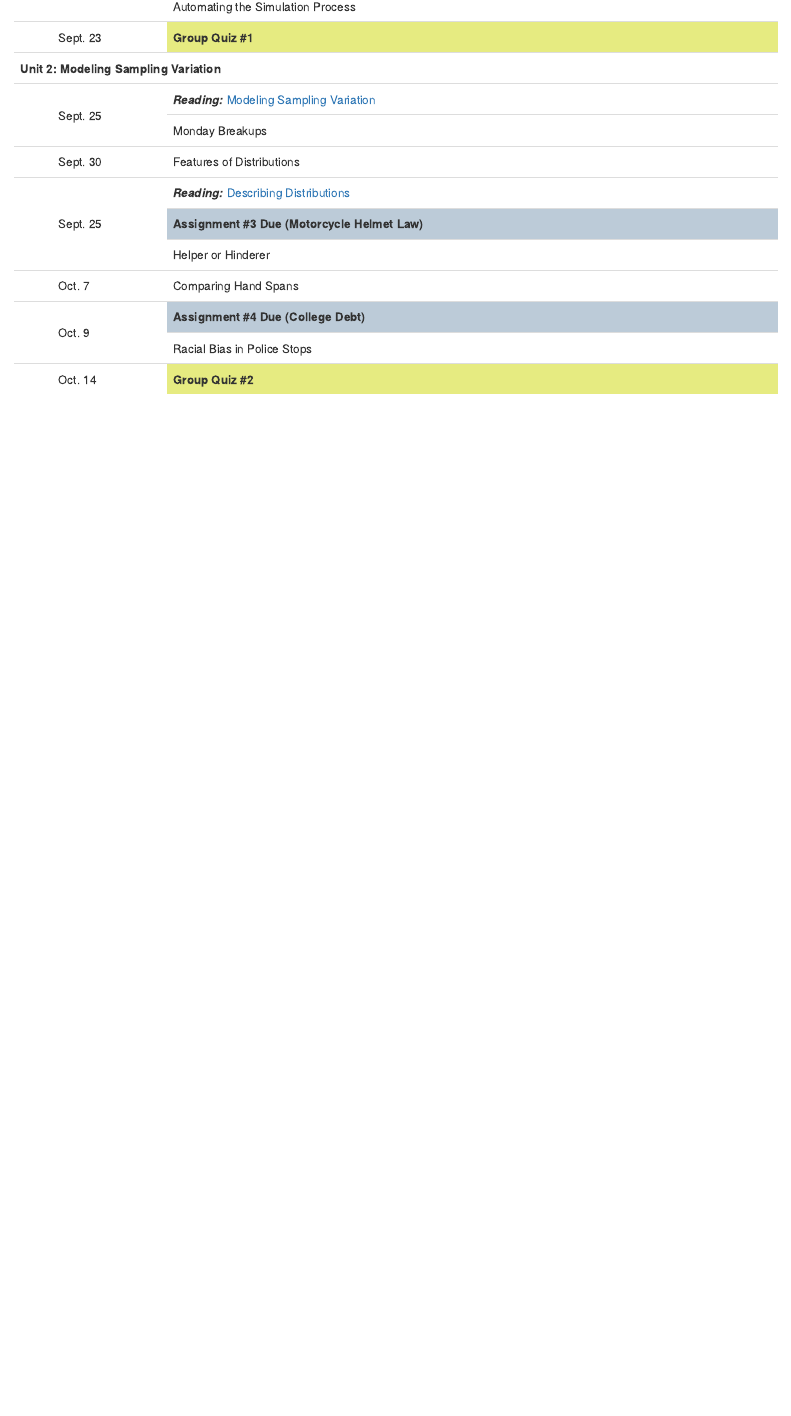
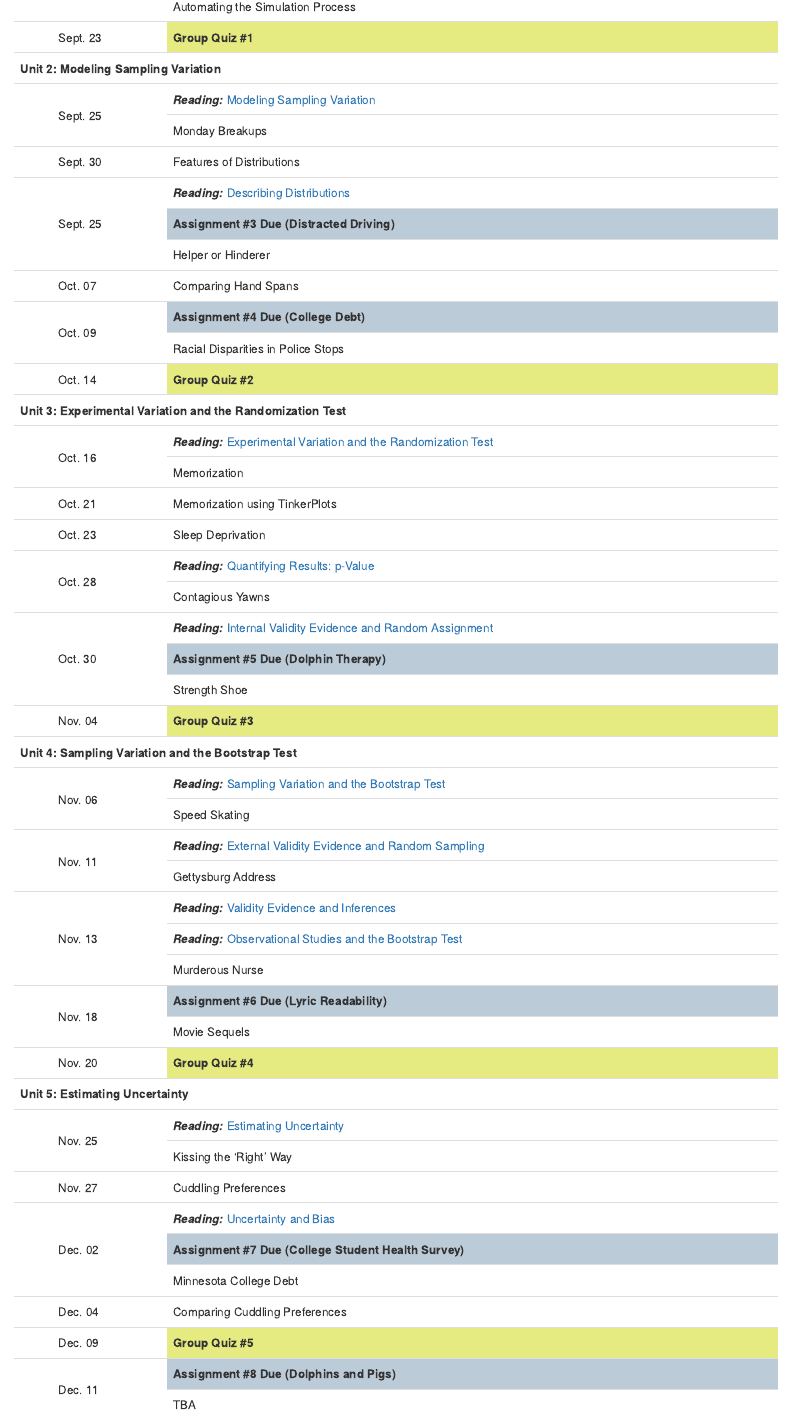
Before and after one commit to zief0002/EPsy-3264, an R Markdown document (docs/schedule.Rmd): the page in a window 1100 px wide, from 690 px down. Rendered offline with R 4.5, knitr and Pandoc, with nearby package versions.

Commit message:
Updated website, added assignments, syllabus

```diff
--- a/docs/schedule.Rmd
+++ b/docs/schedule.Rmd
@@ -108,7 +108,7 @@ Below is the tenative schedule for the class. The dates are subject to change at
 </tr>
 
 <tr>
-<td style="vertical-align:middle;" bgcolor="#bccBd8">**Assignment &#35;3 Due (Motorcycle Helmet Law)**</td>
+<td style="vertical-align:middle;" bgcolor="#bccBd8">**Assignment &#35;3 Due (Distracted Driving)**</td>
 </tr>
 
 <tr>
@@ -117,18 +117,18 @@ Below is the tenative schedule for the class. The dates are subject to change at
 
 <tr>
 <td align="center" style="vertical-align:middle;">&nbsp;</td>
-<td style="vertical-align:middle;">Oct. 7</td>
+<td style="vertical-align:middle;">Oct. 07</td>
 <td style="vertical-align:middle;">Comparing Hand Spans</td>
 </tr>
 
 <tr>
 <td rowspan="2" align="center" style="vertical-align:middle;">&nbsp;</td>
-<td rowspan="2" style="vertical-align:middle;">Oct. 9</td>
+<td rowspan="2" style="vertical-align:middle;">Oct. 09</td>
 <td style="vertical-align:middle;" bgcolor="#bccBd8">**Assignment &#35;4 Due (College Debt)**</td>
 </tr>
 
 <tr>
-<td style="vertical-align:middle;">Racial Bias in Police Stops</td>
+<td style="vertical-align:middle;">Racial Disparities in Police Stops</td>
 </tr>
 
 <tr>
@@ -137,5 +137,171 @@ Below is the tenative schedule for the class. The dates are subject to change at
 <td style="vertical-align:middle;" bgcolor="#e6eb81">**Group Quiz &#35;2**</td>
 </tr>
 
+<tr>
+<td colspan="3">**Unit 3: Experimental Variation and the Randomization Test**</td>
+</tr>
+
+<tr>
+<td rowspan="2" align="center" style="vertical-align:middle;">&nbsp;</td>
+<td rowspan="2" style="vertical-align:middle;">Oct. 16</td>
+<td style="vertical-align:middle;">**_Reading:_** [Experimental Variation and the Randomization Test](https://zief0002.github.io/statistical-thinking/experimental-variation-and-the-randomization-test.html)</td>
+</tr>
+
+<tr>
+<td style="vertical-align:middle;">Memorization</td>
+</tr>
+
+<tr>
+<td align="center" style="vertical-align:middle;">&nbsp;</td>
+<td style="vertical-align:middle;">Oct. 21</td>
+<td style="vertical-align:middle;">Memorization using TinkerPlots</td>
+</tr>
+
+<tr>
+<td align="center" style="vertical-align:middle;">&nbsp;</td>
+<td style="vertical-align:middle;">Oct. 23</td>
+<td style="vertical-align:middle;">Sleep Deprivation</td>
+</tr>
+
+<tr>
+<td rowspan="2" align="center" style="vertical-align:middle;">&nbsp;</td>
+<td rowspan="2" style="vertical-align:middle;">Oct. 28</td>
+<td style="vertical-align:middle;">**_Reading:_** [Quantifying Results: p-Value](https://zief0002.github.io/statistical-thinking/quantifying-results-p-value.html)</td>
+</tr>
+
+<tr>
+<td style="vertical-align:middle;">Contagious Yawns</td>
+</tr>
+
+<tr>
+<td rowspan="3" align="center" style="vertical-align:middle;">&nbsp;</td>
+<td rowspan="3" style="vertical-align:middle;">Oct. 30</td>
+<td style="vertical-align:middle;">**_Reading:_** [Internal Validity Evidence and Random Assignment](https://zief0002.github.io/statistical-thinking/internal-validity-evidence-and-random-assignment.html)</td>
+</tr>
+
+<tr>
+<td style="vertical-align:middle;" bgcolor="#bccBd8">**Assignment &#35;5 Due (Dolphin Therapy)**</td>
+</tr>
+
+<tr>
+<td style="vertical-align:middle;">Strength Shoe</td>
+</tr>
+
+<tr>
+<td align="center" style="vertical-align:middle;">&nbsp;</td>
+<td style="vertical-align:middle;">Nov. 04</td>
+<td style="vertical-align:middle;" bgcolor="#e6eb81">**Group Quiz &#35;3**</td>
+</tr>
+
+<tr>
+<td colspan="3">**Unit 4: Sampling Variation and the Bootstrap Test**</td>
+</tr>
+
+<tr>
+<td rowspan="2" align="center" style="vertical-align:middle;">&nbsp;</td>
+<td rowspan="2" style="vertical-align:middle;">Nov. 06</td>
+<td style="vertical-align:middle;">**_Reading:_** [Sampling Variation and the Bootstrap Test](https://zief0002.github.io/statistical-thinking/sampling-variation-and-the-bootstrap-test.html)</td>
+</tr>
+
+<tr>
+<td style="vertical-align:middle;">Speed Skating</td>
+</tr>
+
+<tr>
+<td rowspan="2" align="center" style="vertical-align:middle;">&nbsp;</td>
+<td rowspan="2" style="vertical-align:middle;">Nov. 11</td>
+<td style="vertical-align:middle;">**_Reading:_** [External Validity Evidence and Random Sampling](https://zief0002.github.io/statistical-thinking/external-validity-evidence-and-random-sampling.html)</td>
+</tr>
+
+<tr>
+<td style="vertical-align:middle;">Gettysburg Address</td>
+</tr>
+
+<tr>
+<td rowspan="3" align="center" style="vertical-align:middle;">&nbsp;</td>
+<td rowspan="3" style="vertical-align:middle;">Nov. 13</td>
+<td style="vertical-align:middle;">**_Reading:_** [Validity Evidence and Inferences](https://zief0002.github.io/statistical-thinking/validity-evidence-and-inferences.html)</td>
+</tr>
+
+<tr>
+<td style="vertical-align:middle;">**_Reading:_** [Observational Studies and the Bootstrap Test](https://zief0002.github.io/statistical-thinking/observational-studies-and-the-bootstrap-test.html)</td>
+</tr>
+
+<tr>
+<td style="vertical-align:middle;">Murderous Nurse</td>
+</tr>
+
+<tr>
+<td rowspan="2" align="center" style="vertical-align:middle;">&nbsp;</td>
+<td rowspan="2" style="vertical-align:middle;">Nov. 18</td>
+<td style="vertical-align:middle;" bgcolor="#bccBd8">**Assignment &#35;6 Due (Lyric Readability)**</td>
+</tr>
+
+<tr>
+<td style="vertical-align:middle;">Movie Sequels</td>
+</tr>
+
+<tr>
+<td align="center" style="vertical-align:middle;">&nbsp;</td>
+<td style="vertical-align:middle;">Nov. 20</td>
+<td style="vertical-align:middle;" bgcolor="#e6eb81">**Group Quiz &#35;4**</td>
+</tr>
+
+<tr>
+<td colspan="3">**Unit 5: Estimating Uncertainty**</td>
+</tr>
+
+<tr>
+<td rowspan="2" align="center" style="vertical-align:middle;">&nbsp;</td>
+<td rowspan="2" style="vertical-align:middle;">Nov. 25</td>
+<td style="vertical-align:middle;">**_Reading:_** [Estimating Uncertainty](https://zief0002.github.io/statistical-thinking/estimating-uncertainty.html)</td>
+</tr>
+
+<tr>
+<td style="vertical-align:middle;">Kissing the ‘Right’ Way</td>
+</tr>
+
+<tr>
+<td align="center" style="vertical-align:middle;">&nbsp;</td>
+<td style="vertical-align:middle;">Nov. 27</td>
+<td style="vertical-align:middle;">Cuddling Preferences</td>
+</tr>
+
+<tr>
+<td rowspan="3" align="center" style="vertical-align:middle;">&nbsp;</td>
+<td rowspan="3" style="vertical-align:middle;">Dec. 02</td>
+<td style="vertical-align:middle;">**_Reading:_** [Uncertainty and Bias](https://zief0002.github.io/statistical-thinking/uncertainty-and-bias.html)</td>
+</tr>
+
+<tr>
+<td style="vertical-align:middle;" bgcolor="#bccBd8">**Assignment &#35;7 Due (College Student Health Survey)**</td>
+</tr>
+
+<tr>
+<td style="vertical-align:middle;">Minnesota College Debt</td>
+</tr>
+
+<tr>
+<td align="center" style="vertical-align:middle;">&nbsp;</td>
+<td style="vertical-align:middle;">Dec. 04</td>
+<td style="vertical-align:middle;">Comparing Cuddling Preferences</td>
+</tr>
+
+<tr>
+<td align="center" style="vertical-align:middle;">&nbsp;</td>
+<td style="vertical-align:middle;">Dec. 09</td>
+<td style="vertical-align:middle;" bgcolor="#e6eb81">**Group Quiz &#35;5**</td>
+</tr>
+
+<tr>
+<td rowspan="2" align="center" style="vertical-align:middle;">&nbsp;</td>
+<td rowspan="2" style="vertical-align:middle;">Dec. 11</td>
+<td style="vertical-align:middle;" bgcolor="#bccBd8">**Assignment &#35;8 Due (Dolphins and Pigs)**</td>
+</tr>
+
+<tr>
+<td style="vertical-align:middle;">TBA</td>
+</tr>
+
 </tbody>
 </table>
```
Also changed, not shown: docs/assignments.Rmd (+12 -12 lines), docs/index.Rmd (+10 -7 lines), assignments/f19-assignment-01-learning-to-use-tinkerplots.pdf (added), assignments/f19-assignment-02-free-throws.pdf (added), assignments/f19-assignment-03-distracted-driving.pdf (added), assignments/f19-assignment-04-college-debt.pdf (added), assignments/f19-assignment-05-dolphin-therapy.pdf (added), assignments/f19-assignment-06-lyrical-readability.pdf (added), assignments/f19-assignment-07-college-student-health-survey.pdf (added), assignments/f19-assignment-08-dolphins-and-pigs.pdf (added), 3 other files.
